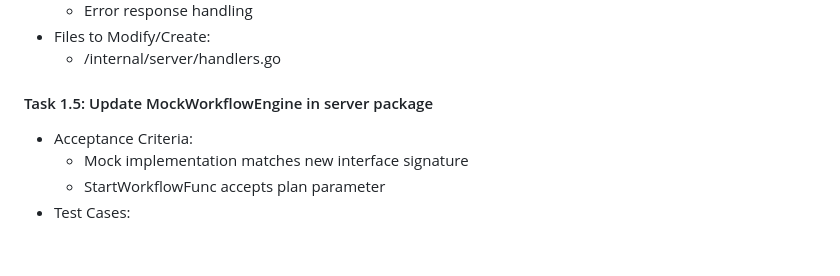
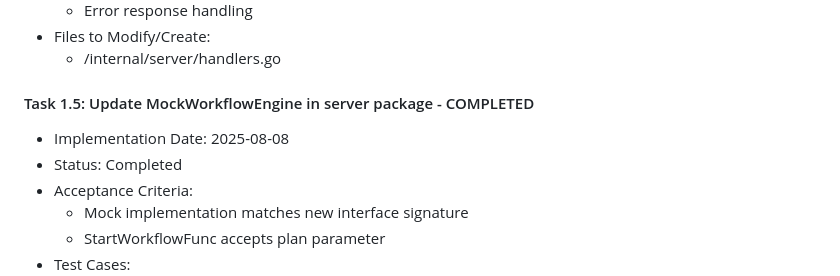
Before and after one commit to Backland-Labs/alpine, a Markdown page: plan.md, the part around the change. Drawn GitHub-style; blank space fills up the shorter version.

Commit message:
feat: Complete Task 1.5 - MockWorkflowEngine already updated
- Verified MockWorkflowEngine in server package matches new interface signature
- StartWorkflowFunc already accepts plan parameter as required
- All tests compile successfully with updated mock
- Updated plan.md status to 'completed'

Technical notes:
- Mock implementation was already updated in previous commits
- Verified proper compilation of all server package tests
- No code changes needed - task was already complete

```diff
--- a/plan.md
+++ b/plan.md
@@ -56,7 +56,9 @@ This plan adds support for an optional `plan` boolean field in the REST API `/ag
 - Files to Modify/Create:
   * /internal/server/handlers.go
 
-#### Task 1.5: Update MockWorkflowEngine in server package
+#### Task 1.5: Update MockWorkflowEngine in server package - COMPLETED
+- Implementation Date: 2025-08-08
+- Status: Completed
 - Acceptance Criteria:
   * Mock implementation matches new interface signature
   * StartWorkflowFunc accepts plan parameter
```
